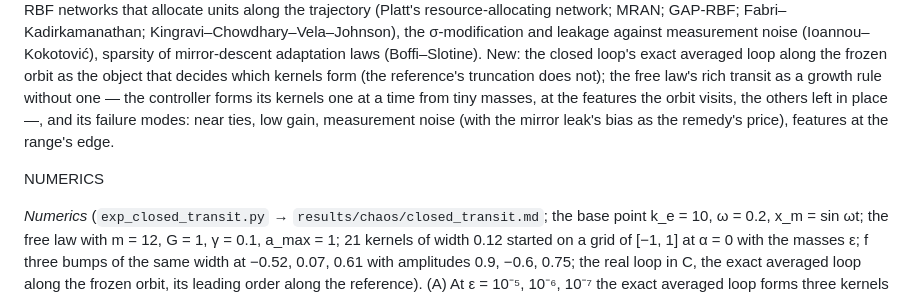
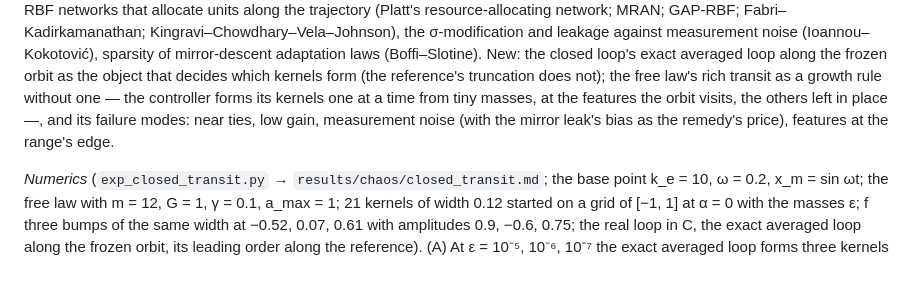
Before and after one commit to Dutta-06/Lyapunov-Convergence-Kernels-Showcase, a Markdown page: review/drafts/D49.md, the part around the change. GitHub-like rendering; blank space fills up the shorter version.

Commit message:
review/drafts/D49.md: drop a stray NUMERICS marker above the written numerics
Co-Authored-By: Claude Opus 5.5 <noreply@anthropic.com>
Claude-Session: https://claude.ai/code/session_01EYAfeBQVEaeLkpuw2KF46Z

```diff
--- a/review/drafts/D49.md
+++ b/review/drafts/D49.md
@@ -57,8 +57,6 @@ free law's rich transit as a growth rule without one — the controller forms it
 orbit visits, the others left in place —, and its failure modes: near ties, low gain, measurement noise (with the mirror leak's bias as the
 remedy's price), features at the range's edge.
 
-NUMERICS
-
 *Numerics* (`exp_closed_transit.py` → `results/chaos/closed_transit.md`; the base point k_e = 10, ω = 0.2, x_m = sin ωt; the free law with m
 = 12, G = 1, γ = 0.1, a_max = 1; 21 kernels of width 0.12 started on a grid of [−1, 1] at α = 0 with the masses ε; f three bumps of the same
 width at −0.52, 0.07, 0.61 with amplitudes 0.9, −0.6, 0.75; the real loop in C, the exact averaged loop along the frozen orbit, its leading
```
